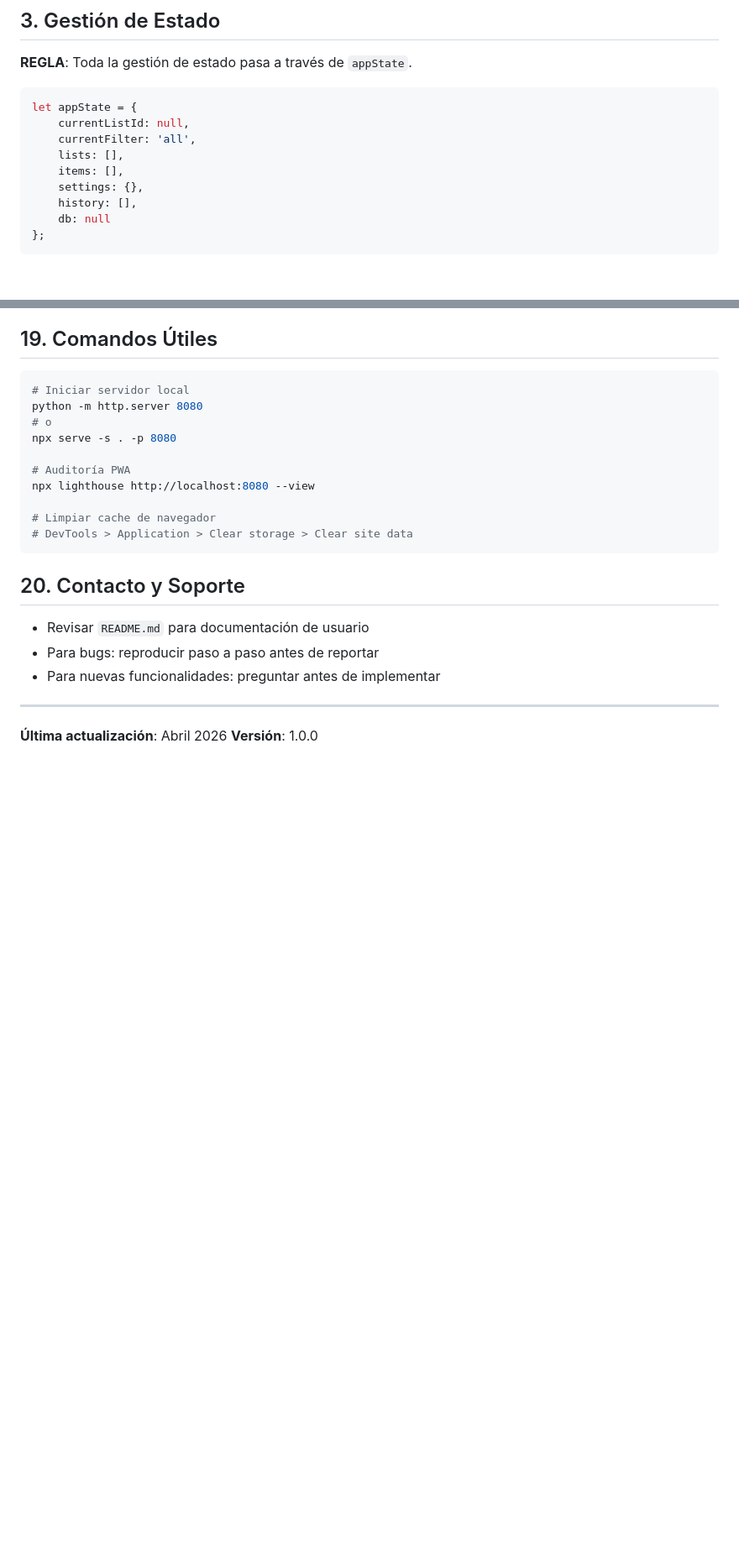
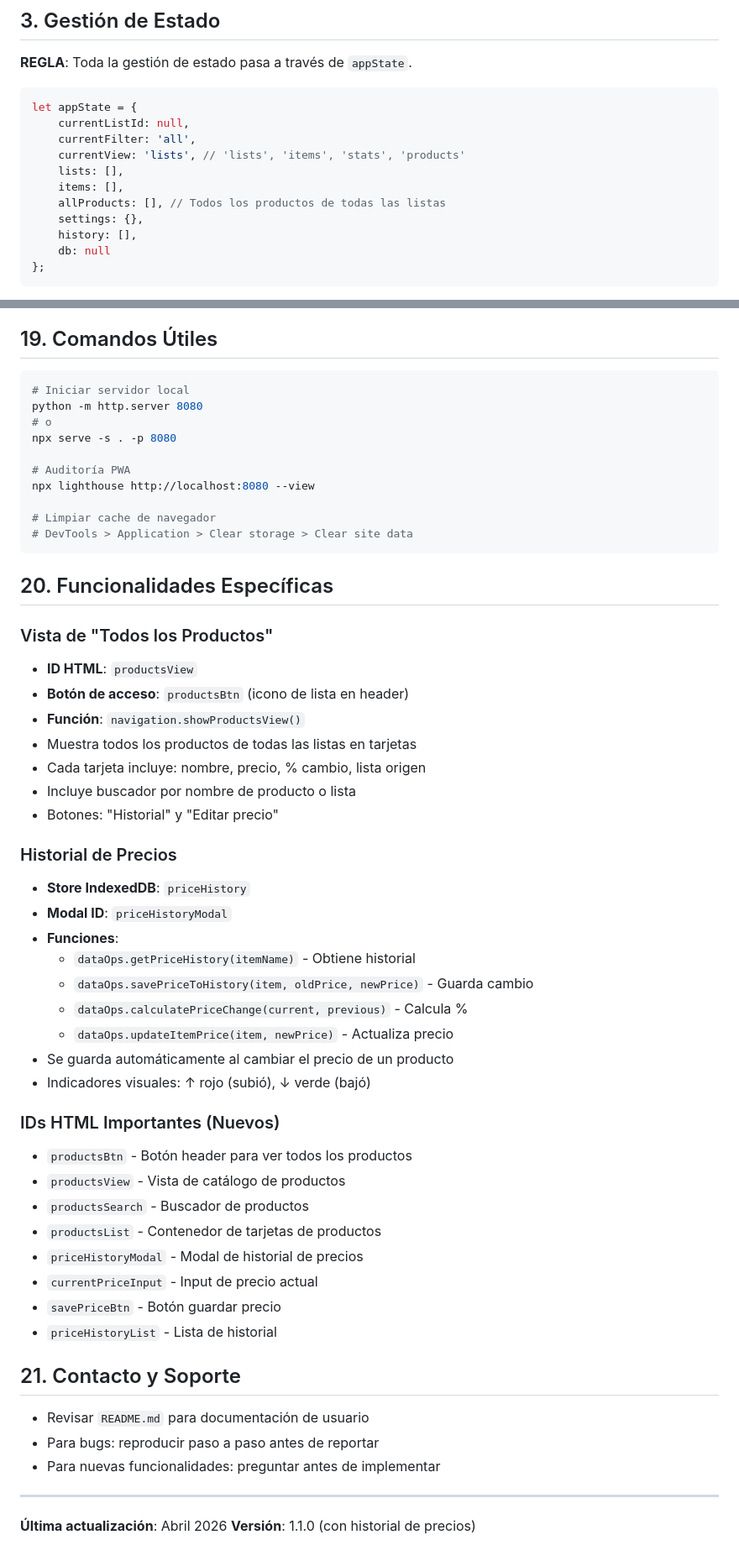
Before and after one commit to vtornet/PWA-lista-de-la-compra, a Markdown page: CLAUDE.md, 2 parts joined by grey strips. Shown at 84% size. Drawn GitHub-style; blank space fills up the shorter version.

Commit message:
docs: update CLAUDE.md with price history feature info
- Add allProducts to appState
- Document priceHistory IndexedDB store
- Add "Todos los Productos" view documentation
- Document price history modal and functions
- List new HTML IDs and elements
- Update version to 1.1.0

Co-Authored-By: Claude Opus 4.7 (1M context) <noreply@anthropic.com>

````diff
--- a/CLAUDE.md
+++ b/CLAUDE.md
@@ -76,8 +76,10 @@ lista-de-la-compra/
 let appState = {
     currentListId: null,
     currentFilter: 'all',
+    currentView: 'lists', // 'lists', 'items', 'stats', 'products'
     lists: [],
     items: [],
+    allProducts: [], // Todos los productos de todas las listas
     settings: {},
     history: [],
     db: null
@@ -297,7 +306,39 @@ npx lighthouse http://localhost:8080 --view
 # DevTools > Application > Clear storage > Clear site data
 ```
 
-## 20. Contacto y Soporte
+## 20. Funcionalidades Específicas
+
+### Vista de "Todos los Productos"
+- **ID HTML**: `productsView`
+- **Botón de acceso**: `productsBtn` (icono de lista en header)
+- **Función**: `navigation.showProductsView()`
+- Muestra todos los productos de todas las listas en tarjetas
+- Cada tarjeta incluye: nombre, precio, % cambio, lista origen
+- Incluye buscador por nombre de producto o lista
+- Botones: "Historial" y "Editar precio"
+
+### Historial de Precios
+- **Store IndexedDB**: `priceHistory`
+- **Modal ID**: `priceHistoryModal`
+- **Funciones**:
+  - `dataOps.getPriceHistory(itemName)` - Obtiene historial
+  - `dataOps.savePriceToHistory(item, oldPrice, newPrice)` - Guarda cambio
+  - `dataOps.calculatePriceChange(current, previous)` - Calcula %
+  - `dataOps.updateItemPrice(item, newPrice)` - Actualiza precio
+- Se guarda automáticamente al cambiar el precio de un producto
+- Indicadores visuales: ↑ rojo (subió), ↓ verde (bajó)
+
+### IDs HTML Importantes (Nuevos)
+- `productsBtn` - Botón header para ver todos los productos
+- `productsView` - Vista de catálogo de productos
+- `productsSearch` - Buscador de productos
+- `productsList` - Contenedor de tarjetas de productos
+- `priceHistoryModal` - Modal de historial de precios
+- `currentPriceInput` - Input de precio actual
+- `savePriceBtn` - Botón guardar precio
+- `priceHistoryList` - Lista de historial
+
+## 21. Contacto y Soporte
 
 - Revisar `README.md` para documentación de usuario
 - Para bugs: reproducir paso a paso antes de reportar
@@ -306,4 +347,4 @@ npx lighthouse http://localhost:8080 --view
 ---
 
 **Última actualización**: Abril 2026
-**Versión**: 1.0.0
+**Versión**: 1.1.0 (con historial de precios)
````
Also changed, not shown: other parts of CLAUDE.md (+7 -0 lines).
